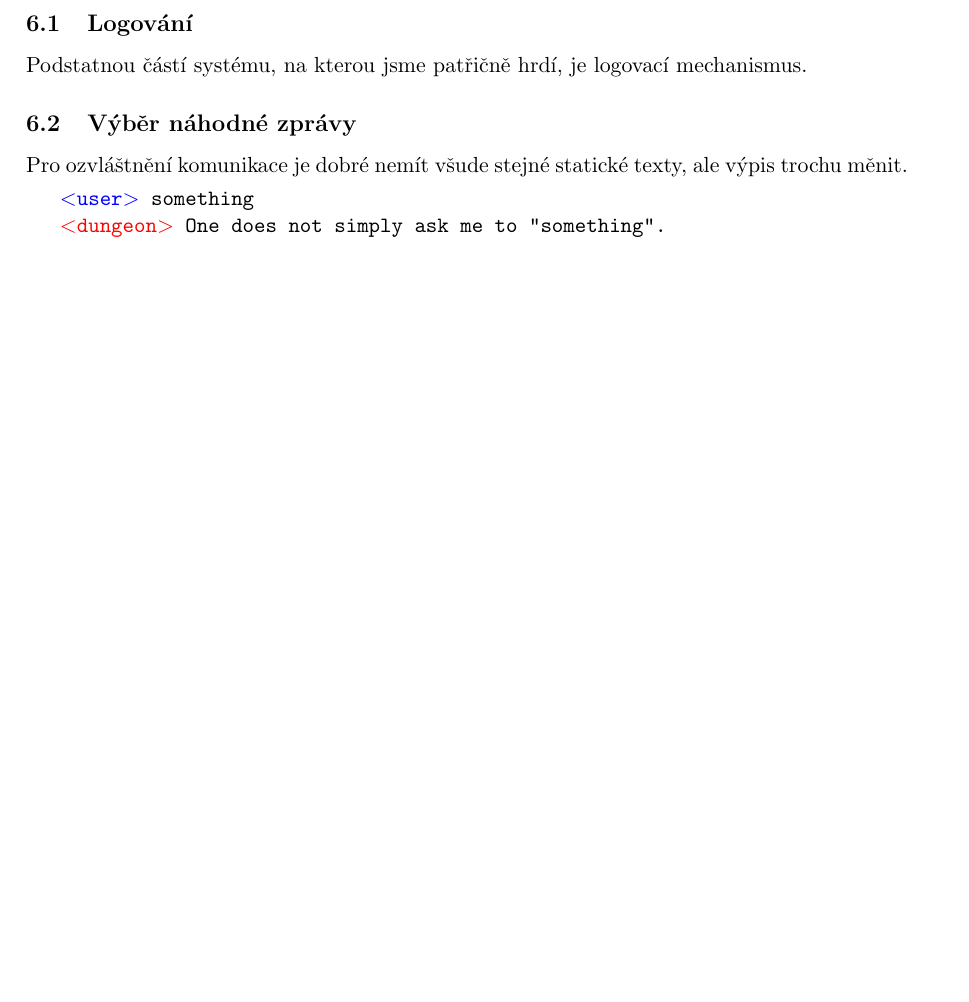
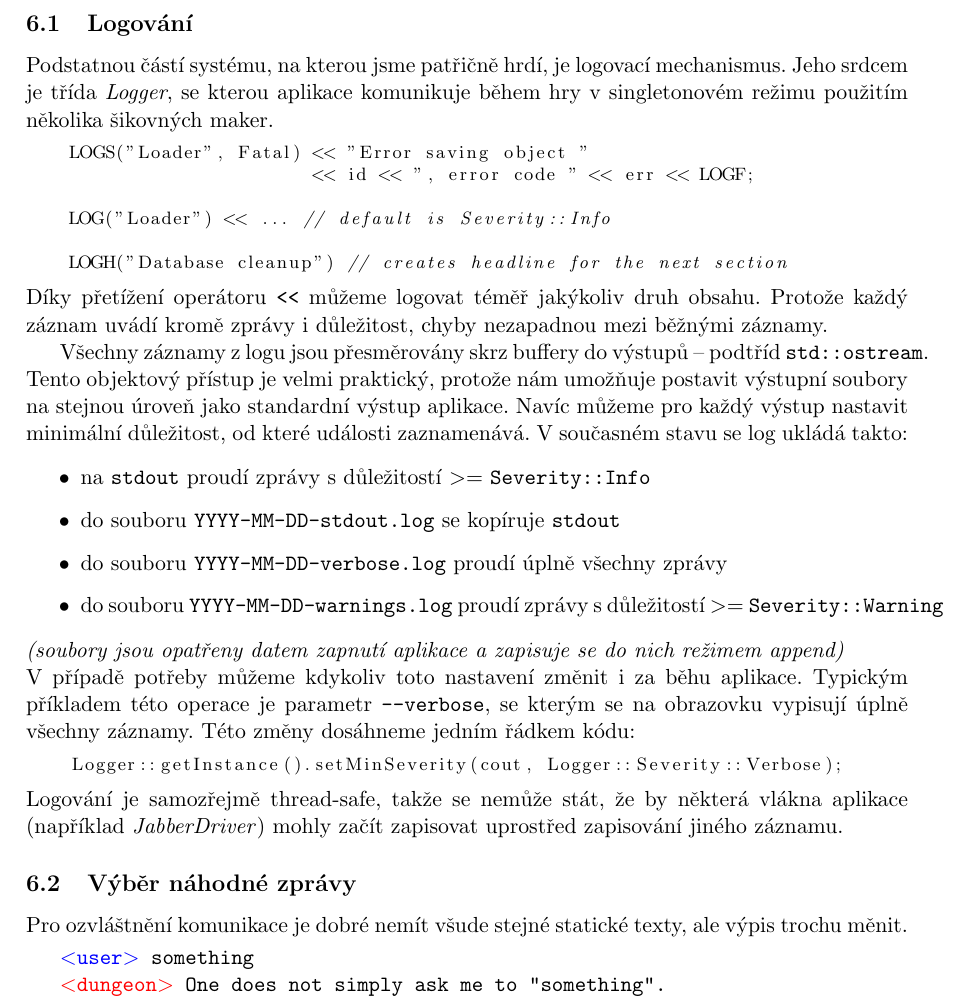
Before and after one commit to mff-dungeon/mff-dungeon, a LaTeX document (doc/main.tex): part of page 6 of 9 before the commit and part of page 6 of 10 after it, cut so that both start at the same text, the shorter picture padded with empty space. Compiled offline with pdfLaTeX.

Commit message:
Documented logging.

```diff
--- a/doc/main.tex
+++ b/doc/main.tex
@@ -167,9 +167,41 @@ V této kapitole bychom chtěli vypíchnout některé části kódu, které se n
 
 \subsection{Logování}
 
-Podstatnou částí systému, na kterou jsme patřičně hrdí, je logovací mechanismus.
+Podstatnou částí systému, na kterou jsme patřičně hrdí, je logovací mechanismus. Jeho srdcem je třída \class{Logger}, se kterou aplikace komunikuje během hry v singletonovém režimu použitím několika šikovných maker.
 
-% TODO Petře, vyvětrej svou chlubnou plíci :)
+\begin{lstlisting}
+	LOGS("Loader", Fatal) << "Error saving object "
+	                      << id << ", error code " << err << LOGF;
+
+    LOG("Loader") << ... // default is Severity::Info
+
+    LOGH("Database cleanup") // creates headline for the next section
+\end{lstlisting}
+
+\noindent
+Díky přetížení operátoru \texttt{<<} můžeme logovat téměř jakýkoliv druh obsahu. Protože každý záznam uvádí kromě zprávy i důležitost, chyby nezapadnou mezi běžnými záznamy.
+
+Všechny záznamy z logu jsou přesměrovány skrz buffery do výstupů – podtříd \texttt{std::ostream}. Tento objektový přístup je velmi praktický, protože nám umožňuje postavit výstupní soubory na stejnou úroveň jako standardní výstup aplikace. Navíc můžeme pro každý výstup nastavit minimální důležitost, od které události zaznamenává. V současném stavu se log ukládá takto:
+
+\begin{itemize}
+\item na \texttt{stdout} proudí zprávy s důležitostí $>=$ \texttt{Severity::Info}
+\item do souboru \texttt{YYYY-MM-DD-stdout.log} se kopíruje \texttt{stdout}
+\item do souboru \texttt{YYYY-MM-DD-verbose.log} proudí úplně všechny zprávy
+\item do souboru \texttt{YYYY-MM-DD-warnings.log} proudí zprávy s důležitostí $>=$ \texttt{Severity::Warning}
+\end{itemize}
+
+\noindent
+\textit{(soubory jsou opatřeny datem zapnutí aplikace a zapisuje se do nich režimem append)}
+
+\noindent
+V případě potřeby můžeme kdykoliv toto nastavení změnit i za běhu aplikace. Typickým příkladem této operace je parametr \texttt{--verbose}, se kterým se na obrazovku vypisují úplně všechny záznamy. Této změny dosáhneme jedním řádkem kódu:
+
+\begin{lstlisting}
+    Logger::getInstance().setMinSeverity(cout, Logger::Severity::Verbose);
+\end{lstlisting}
+
+\noindent
+Logování je samozřejmě thread-safe, takže se nemůže stát, že by některá vlákna aplikace (například \class{JabberDriver}) mohly začít zapisovat uprostřed zapisování jiného záznamu.
 
 \subsection{Výběr náhodné zprávy}
 
```
